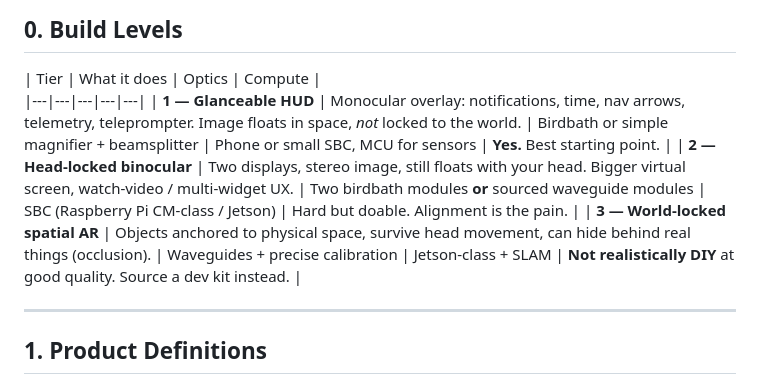
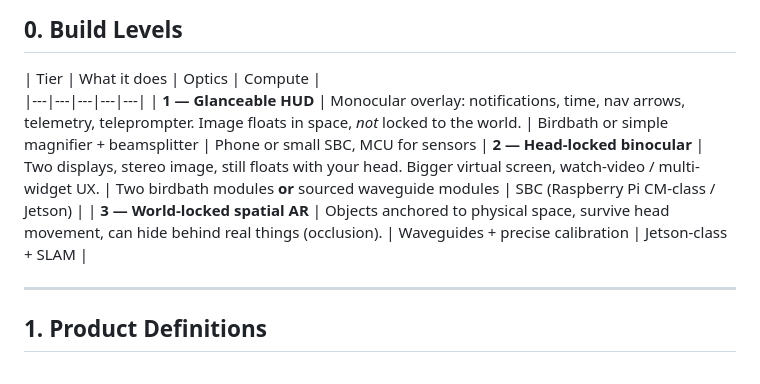
Before and after one commit to nathanu1/AR-HUD-Prototype, a Markdown page: uploads/AR-Glasses-Build-Guide.md, the part around the change. Rendered like a GitHub page.

```diff
--- a/uploads/AR-Glasses-Build-Guide.md
+++ b/uploads/AR-Glasses-Build-Guide.md
@@ -10,9 +10,9 @@ This is a full-stack breakdown of what it takes to build a pair of see-through g
 
 | Tier | What it does | Optics | Compute |
 |---|---|---|---|---|
-| **1 — Glanceable HUD** | Monocular overlay: notifications, time, nav arrows, telemetry, teleprompter. Image floats in space, *not* locked to the world. | Birdbath or simple magnifier + beamsplitter | Phone or small SBC, MCU for sensors | **Yes.** Best starting point. |
-| **2 — Head-locked binocular** | Two displays, stereo image, still floats with your head. Bigger virtual screen, watch-video / multi-widget UX. | Two birdbath modules **or** sourced waveguide modules | SBC (Raspberry Pi CM-class / Jetson) | Hard but doable. Alignment is the pain. |
-| **3 — World-locked spatial AR** | Objects anchored to physical space, survive head movement, can hide behind real things (occlusion). | Waveguides + precise calibration | Jetson-class + SLAM | **Not realistically DIY** at good quality. Source a dev kit instead. |
+| **1 — Glanceable HUD** | Monocular overlay: notifications, time, nav arrows, telemetry, teleprompter. Image floats in space, *not* locked to the world. | Birdbath or simple magnifier + beamsplitter | Phone or small SBC, MCU for sensors
+| **2 — Head-locked binocular** | Two displays, stereo image, still floats with your head. Bigger virtual screen, watch-video / multi-widget UX. | Two birdbath modules **or** sourced waveguide modules | SBC (Raspberry Pi CM-class / Jetson) |
+| **3 — World-locked spatial AR** | Objects anchored to physical space, survive head movement, can hide behind real things (occlusion). | Waveguides + precise calibration | Jetson-class + SLAM |
 
 ---
 
```
